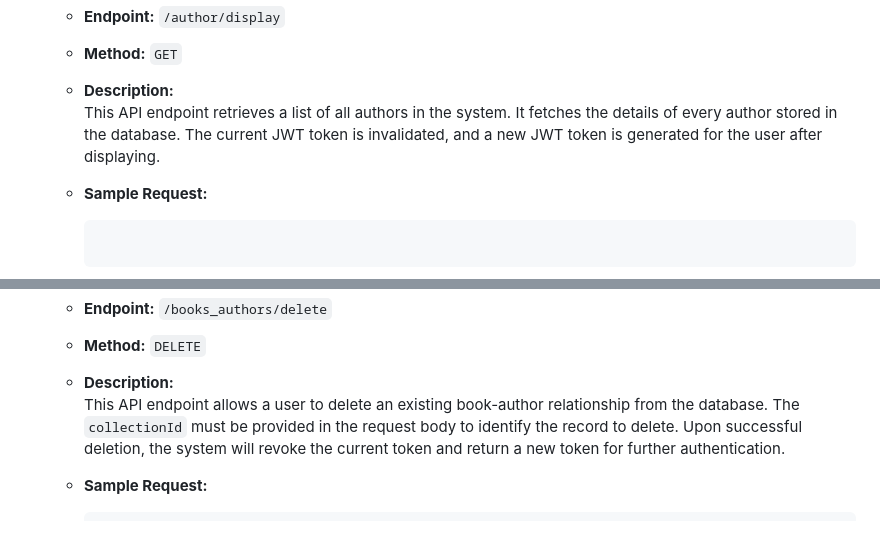
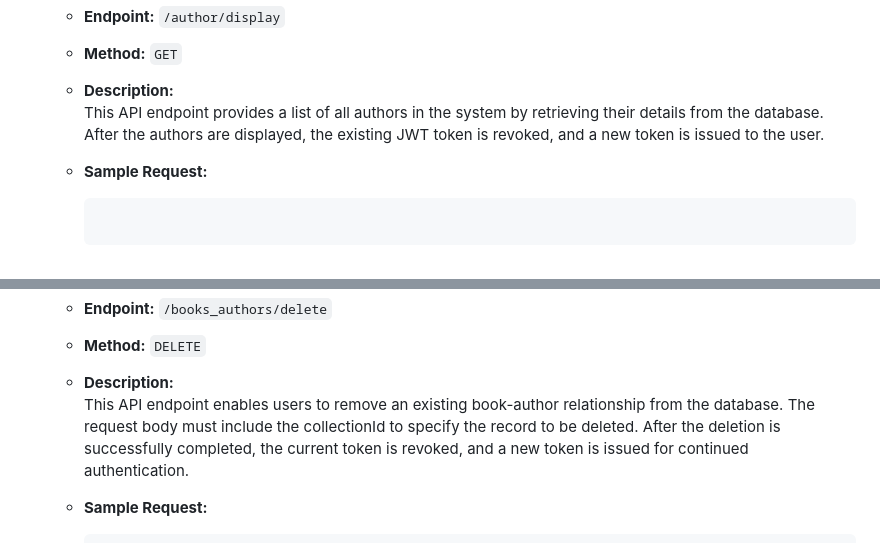
Before and after one commit to maved0903/library_madayag, a Markdown page: README.md, 2 parts joined by grey strips. Drawn GitHub-style.

````diff
--- a/README.md
+++ b/README.md
@@ -341,7 +341,7 @@ This system is a web API application built with the Slim Framework and uses JWT
     - **Endpoint:** `/author/display`
     - **Method:** `GET`
     - **Description:**
-      This API endpoint retrieves a list of all authors in the system. It fetches the details of every author stored in the database. The current JWT token is invalidated, and a new JWT token is generated for the user after displaying.
+      This API endpoint provides a list of all authors in the system by retrieving their details from the database. After the authors are displayed, the existing JWT token is revoked, and a new token is issued to the user.
 
     - **Sample Request:**
         ```json
@@ -656,7 +656,7 @@ This system is a web API application built with the Slim Framework and uses JWT
     - **Endpoint:** `/books_authors/delete`
     - **Method:** `DELETE`
     - **Description:**
-      This API endpoint allows a user to delete an existing book-author relationship from the database. The `collectionId` must be provided in the request body to identify the record to delete.  Upon successful deletion, the system will revoke the current token and return a new token for further authentication.
+      This API endpoint enables users to remove an existing book-author relationship from the database. The request body must include the collectionId to specify the record to be deleted. After the deletion is successfully completed, the current token is revoked, and a new token is issued for continued authentication.
 
     - **Sample Request:**
         ```json
````
Also changed, not shown: other parts of README.md (+3 -3 lines).
